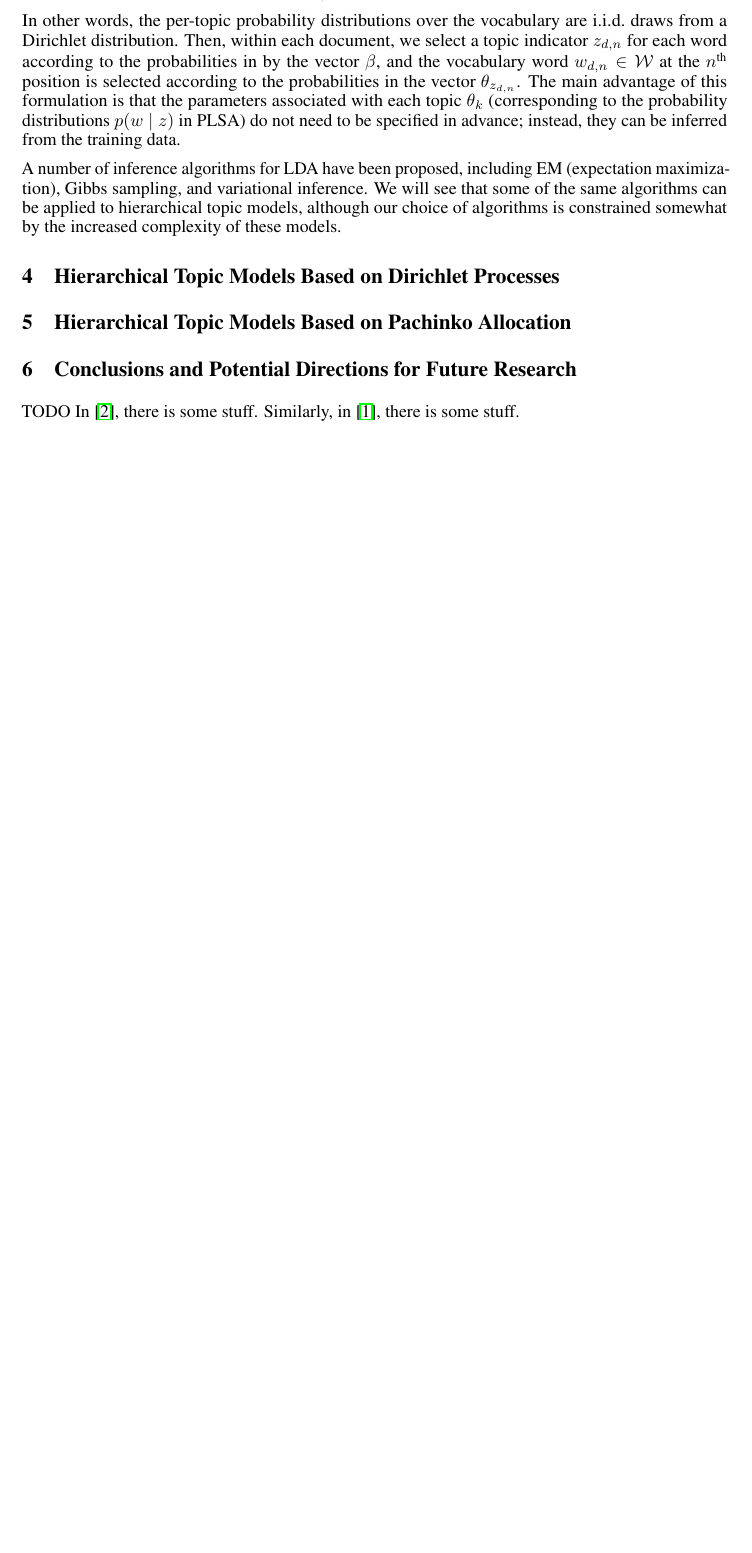
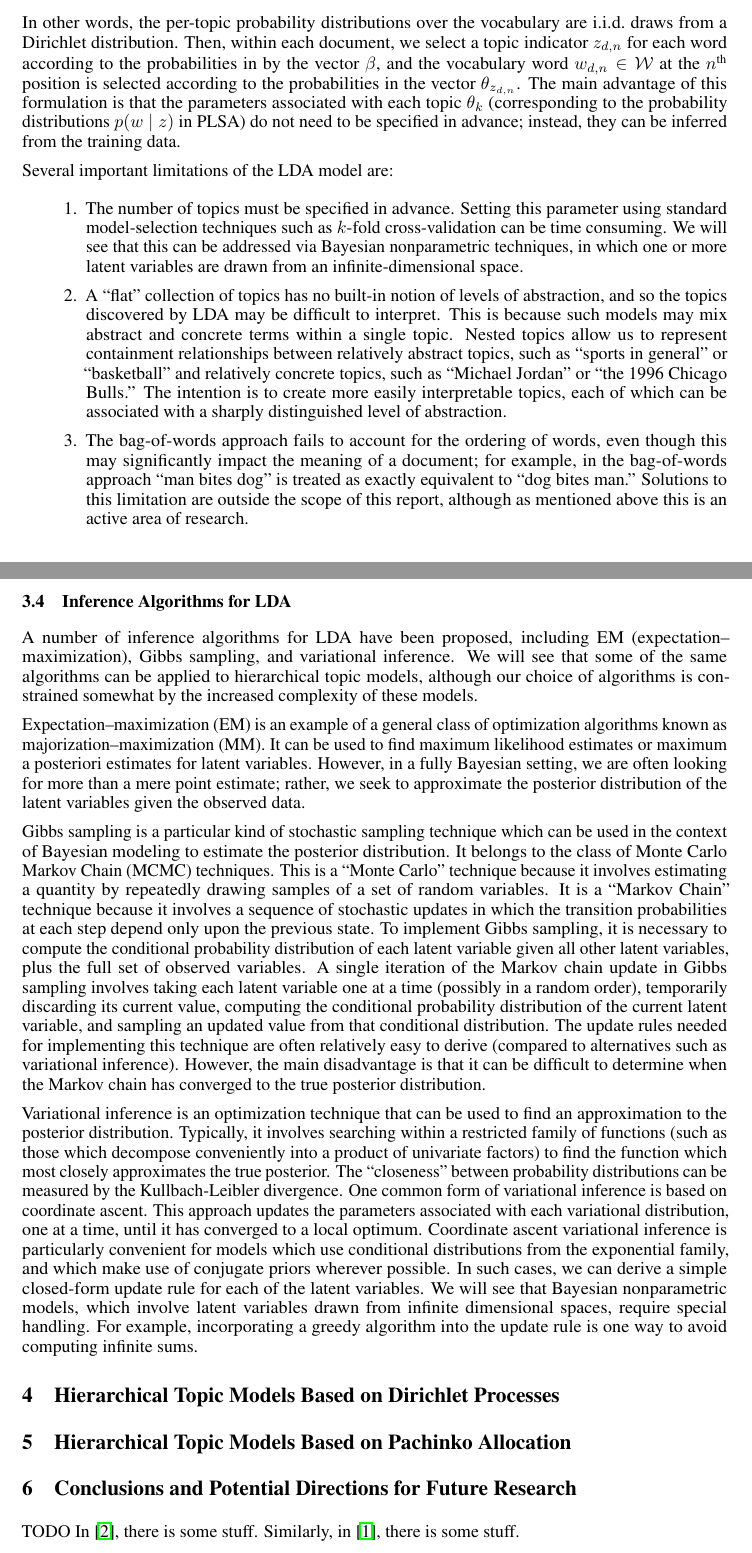
Before and after one commit to aleveren/ucsd-research, a LaTeX problem sheet (research-exam/writeup/Leverentz_research_exam.tex): part of page 3 of 3 before the commit and two parts of pages 3 and 4 of 4 after it, the two joined at a grey line, cut so that both start at the same text, the shorter picture padded with empty space. Compiled offline with pdfLaTeX.

Commit message:
Update writeup

```diff
--- a/research-exam/writeup/Leverentz_research_exam.tex
+++ b/research-exam/writeup/Leverentz_research_exam.tex
@@ -130,8 +136,46 @@ Then, within each document, we select a topic indicator $z_{d,n}$ for each word
 The main advantage of this formulation is that the parameters associated with each topic $\theta_k$ (corresponding to the probability distributions $p(w \mid z)$ in PLSA) do not need to be specified in advance;
 instead, they can be inferred from the training data.
 
-A number of inference algorithms for LDA have been proposed, including EM (expectation maximization), Gibbs sampling, and variational inference.
+Several important limitations of the LDA model are:
+\begin{enumerate}
+\item The number of topics must be specified in advance.
+Setting this parameter using standard model-selection techniques such as $k$-fold cross-validation can be time consuming.
+We will see that this can be addressed via Bayesian nonparametric techniques, in which one or more latent variables are drawn from an infinite-dimensional space.
+\item A ``flat'' collection of topics has no built-in notion of levels of abstraction, and so the topics discovered by LDA may be difficult to interpret.
+This is because such models may mix abstract and concrete terms within a single topic.
+Nested topics allow us to represent containment relationships between relatively abstract topics, such as ``sports in general'' or ``basketball'' and relatively concrete topics, such as ``Michael Jordan'' or ``the 1996 Chicago Bulls.''
+The intention is to create more easily interpretable topics, each of which can be associated with a sharply distinguished level of abstraction.
+\item The bag-of-words approach fails to account for the ordering of words, even though this may significantly impact the meaning of a document; for example, in the bag-of-words approach ``man bites dog'' is treated as exactly equivalent to ``dog bites man.''
+Solutions to this limitation are outside the scope of this report, although as mentioned above this is an active area of research.
+\end{enumerate}
+
+\subsection{Inference Algorithms for LDA}
+
+A number of inference algorithms for LDA have been proposed, including EM (expectation--maximization), Gibbs sampling, and variational inference.
 We will see that some of the same algorithms can be applied to hierarchical topic models, although our choice of algorithms is constrained somewhat by the increased complexity of these models.
+
+Expectation--maximization (EM) is an example of a general class of optimization algorithms known as majorization--maximization (MM).
+It can be used to find maximum likelihood estimates or maximum a posteriori estimates for latent variables.
+However, in a fully Bayesian setting, we are often looking for more than a mere point estimate; rather, we seek to approximate the posterior distribution of the latent variables given the observed data.
+
+Gibbs sampling is a particular kind of stochastic sampling technique which can be used in the context of Bayesian modeling to estimate the posterior distribution.
+It belongs to the class of Monte Carlo Markov Chain (MCMC) techniques.
+This is a ``Monte Carlo'' technique because it involves estimating a quantity by repeatedly drawing samples of a set of random variables.
+It is a ``Markov Chain'' technique because it involves a sequence of stochastic updates in which the transition probabilities at each step depend only upon the previous state.
+To implement Gibbs sampling, it is necessary to compute the conditional probability distribution of each latent variable given all other latent variables, plus the full set of observed variables.
+A single iteration of the Markov chain update in Gibbs sampling involves taking each latent variable one at a time (possibly in a random order), temporarily discarding its current value, computing the conditional probability distribution of the current latent variable, and sampling an updated value from that conditional distribution.
+The update rules needed for implementing this technique are often relatively easy to derive (compared to alternatives such as variational inference).
+However, the main disadvantage is that it can be difficult to determine when the Markov chain has converged to the true posterior distribution.
+
+Variational inference is an optimization technique that can be used to find an approximation to the posterior distribution.
+Typically, it involves searching within a restricted family of functions (such as those which decompose conveniently into a product of univariate factors) to find the function which most closely approximates the true posterior.
+The ``closeness'' between probability distributions can be measured by the Kullbach-Leibler divergence.
+One common form of variational inference is based on coordinate ascent.
+This approach updates the parameters associated with each variational distribution, one at a time, until it has converged to a local optimum.
+Coordinate ascent variational inference is particularly convenient for models which use conditional distributions from the exponential family, and which make use of conjugate priors wherever possible.
+In such cases, we can derive a simple closed-form update rule for each of the latent variables.
+We will see that Bayesian nonparametric models, which involve latent variables drawn from infinite dimensional spaces, require special handling.
+For example, incorporating a greedy algorithm into the update rule is one way to avoid computing infinite sums.
 
 %%%%%%%%%%%%%%%%%%%%%%%%%%%%%%%%
 \section{Hierarchical Topic Models Based on Dirichlet Processes}
```
Also changed, not shown: research-exam/writeup/Leverentz_research_exam.tex (8 more changed lines).
